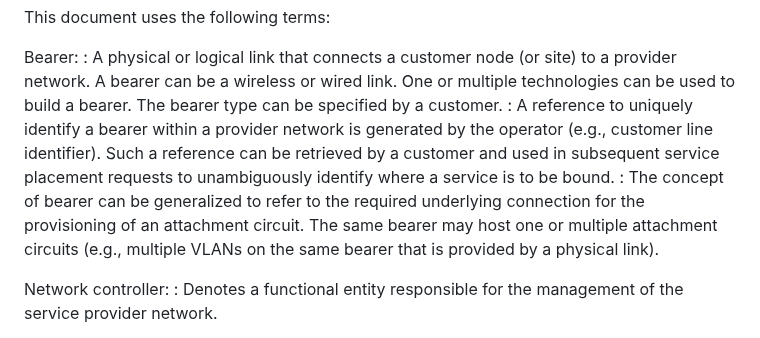
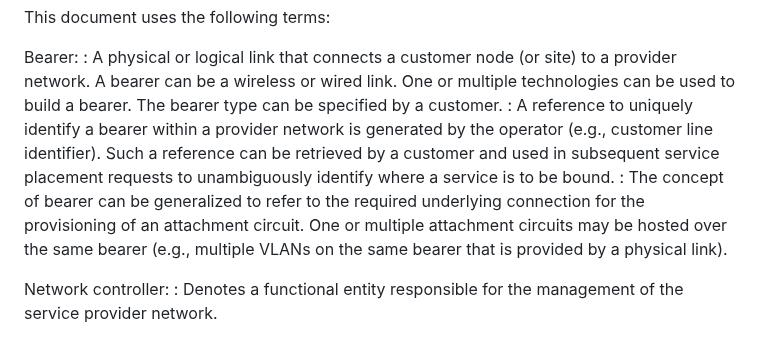
Before and after one commit to robric/attachment-circuit-model, a Markdown page: draft-boro-opsawg-teas-attachment-circuit.md, the part around the change. GitHub-like rendering.

```diff
--- a/draft-boro-opsawg-teas-attachment-circuit.md
+++ b/draft-boro-opsawg-teas-attachment-circuit.md
@@ -87,7 +87,7 @@ This document uses the following terms:
 Bearer:
 : A physical or logical link that connects a customer node (or site) to a provider network. A bearer can be a wireless or wired link. One or multiple technologies can be used to build a bearer. The bearer type can be specified by a customer.
 : A reference to uniquely identify a bearer within a provider network is generated by the operator (e.g., customer line identifier). Such a reference can be retrieved by a customer and used in subsequent service placement requests to unambiguously identify where a service is to be bound.
-: The concept of bearer can be generalized to refer to the required underlying connection for the provisioning of an attachment circuit. The same bearer may host one or multiple attachment circuits (e.g., multiple VLANs on the same bearer that is provided by a physical link).
+: The concept of bearer can be generalized to refer to the required underlying connection for the provisioning of an attachment circuit. One or multiple attachment circuits may be hosted over the same bearer (e.g., multiple VLANs on the same bearer that is provided by a physical link).
 
 Network controller:
 : Denotes a functional entity responsible for the management of the service provider network.
```
